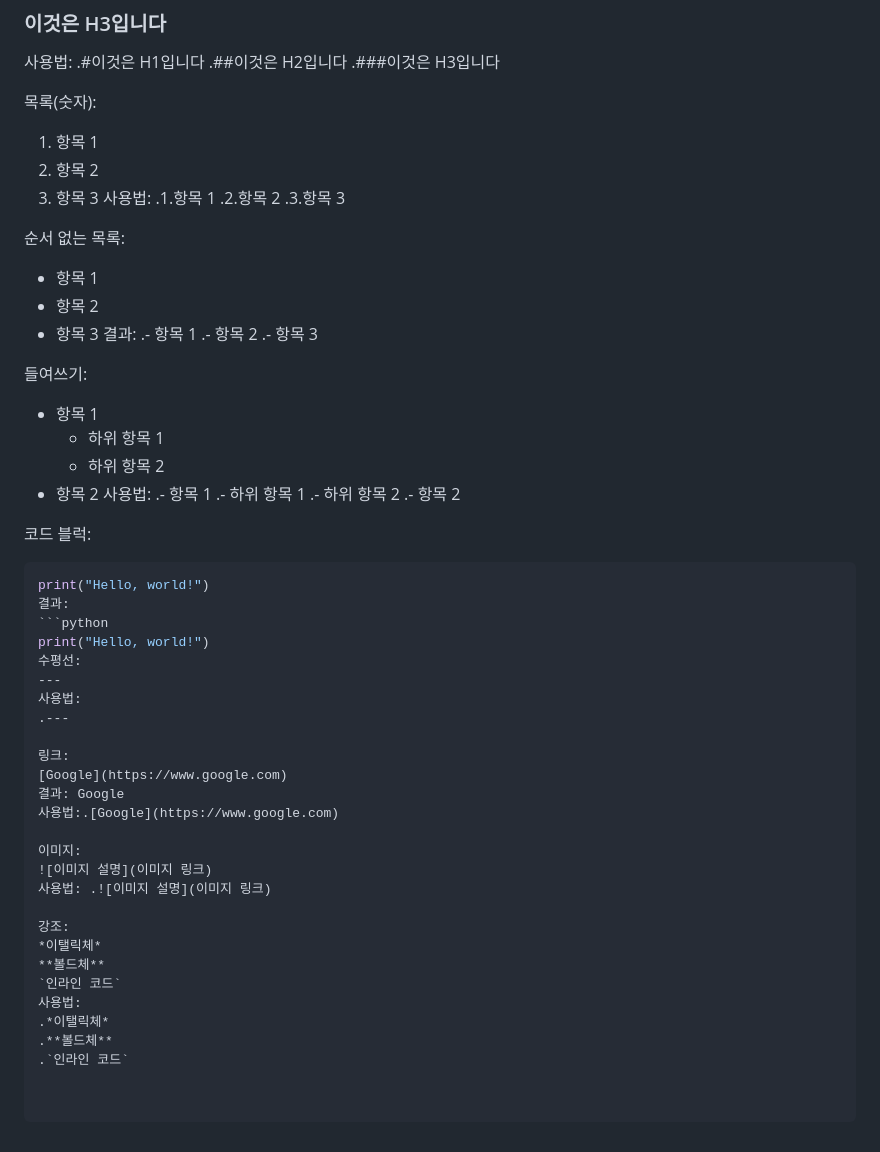
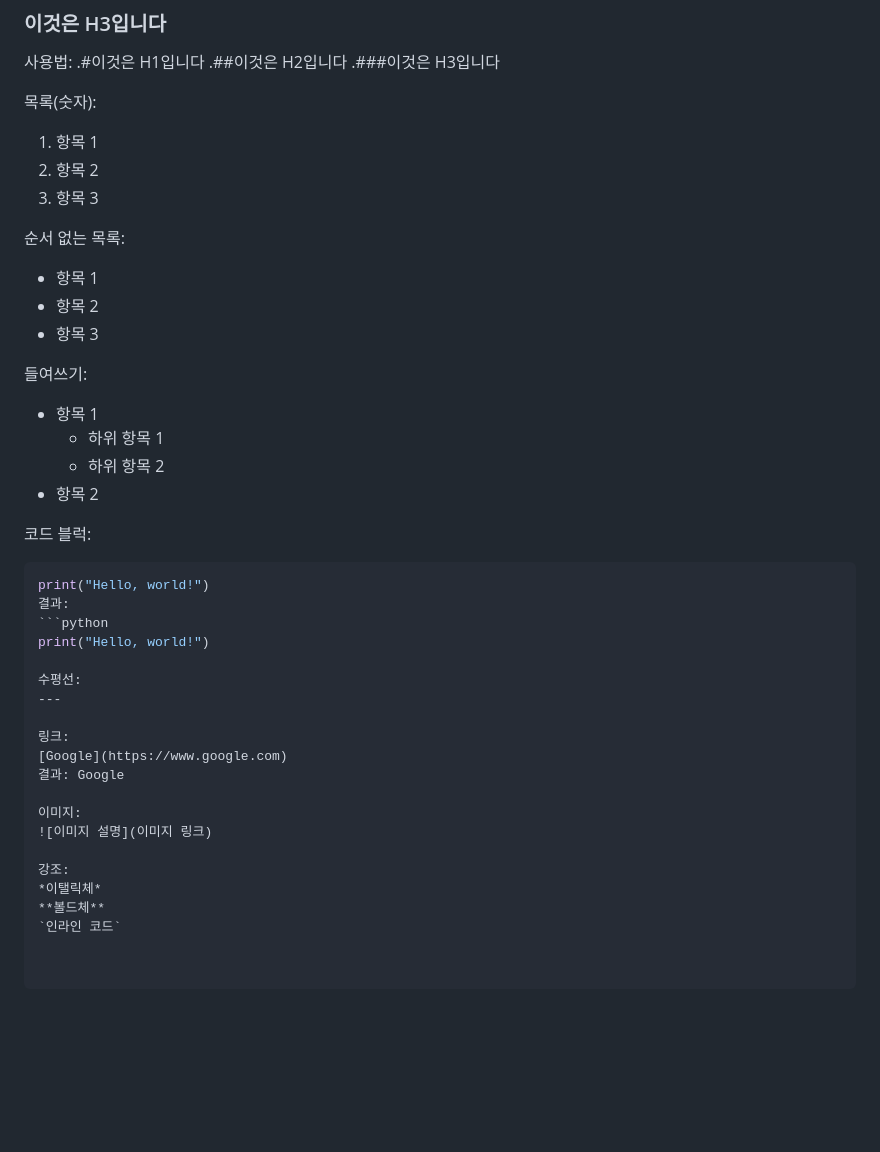
Before and after one commit to kimdwoo/KDW, a Markdown page: HW/HW02.MD, the part around one of its changes. Rendered like a GitHub page; blank space fills up the shorter version.

````diff
--- a/HW/HW02.MD
+++ b/HW/HW02.MD
@@ -58,30 +59,17 @@ DVCS: 각 사용자가 자신의 로컬 저장소에서 작업하기 때문에
 1. 항목 1
 2. 항목 2
 3. 항목 3
-사용법:
-.1.항목 1
-.2.항목 2
-.3.항목 3
 
 순서 없는 목록:
 - 항목 1
 - 항목 2
 - 항목 3
-결과:
-.- 항목 1
-.- 항목 2
-.- 항목 3
 
 들여쓰기:
 - 항목 1
   - 하위 항목 1
   - 하위 항목 2
 - 항목 2
-사용법:
-.- 항목 1
-   .- 하위 항목 1
-   .- 하위 항목 2
-.- 항목 2
 
 코드 블럭:
 ```python
@@ -89,25 +77,18 @@ print("Hello, world!")
 결과:
 ```python
 print("Hello, world!")
+
 수평선:
 ---
-사용법:
-.---
 
 링크:
 [Google](https://www.google.com)
 결과: Google
-사용법:.[Google](https://www.google.com)
 
 이미지:
 ![이미지 설명](이미지 링크)
-사용법: .![이미지 설명](이미지 링크)
 
 강조:
 *이탤릭체*
 **볼드체**
 `인라인 코드`
-사용법:
-.*이탤릭체*
-.**볼드체**
-.`인라인 코드`
````
Also changed, not shown: other parts of HW/HW02.MD (+17 -16 lines).
